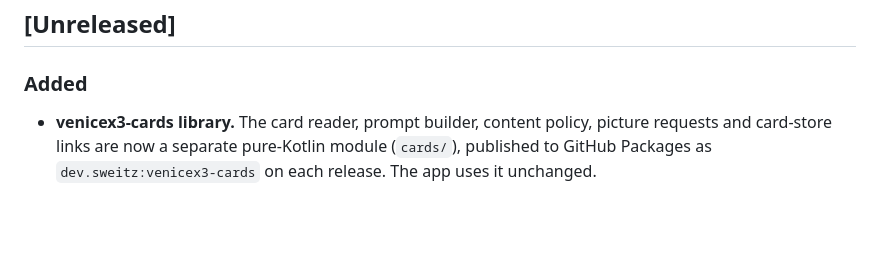
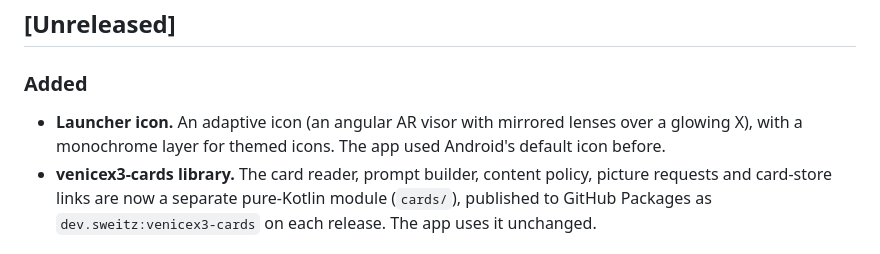
Before and after one commit to Sweitz1/Backup, a Markdown page: CHANGELOG.md, the part around the change. Drawn GitHub-style; blank space fills up the shorter version.

```diff
--- a/CHANGELOG.md
+++ b/CHANGELOG.md
@@ -3,6 +3,8 @@
 ## [Unreleased]
 
 ### Added
+- **Launcher icon.** An adaptive icon (an angular AR visor with mirrored lenses over a glowing X),
+  with a monochrome layer for themed icons. The app used Android's default icon before.
 - **venicex3-cards library.** The card reader, prompt builder, content policy, picture requests
   and card-store links are now a separate pure-Kotlin module (`cards/`), published to GitHub
   Packages as `dev.sweitz:venicex3-cards` on each release. The app uses it unchanged.
```
Also changed, not shown: README.md (+2 -0 lines), docs/icon/venicex3-icon-512.png (added), 7 other files.
